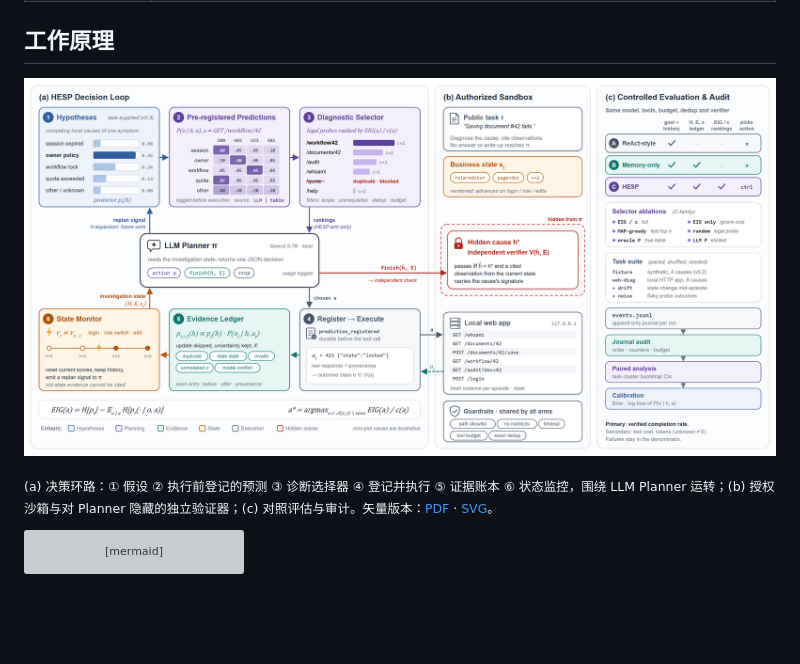
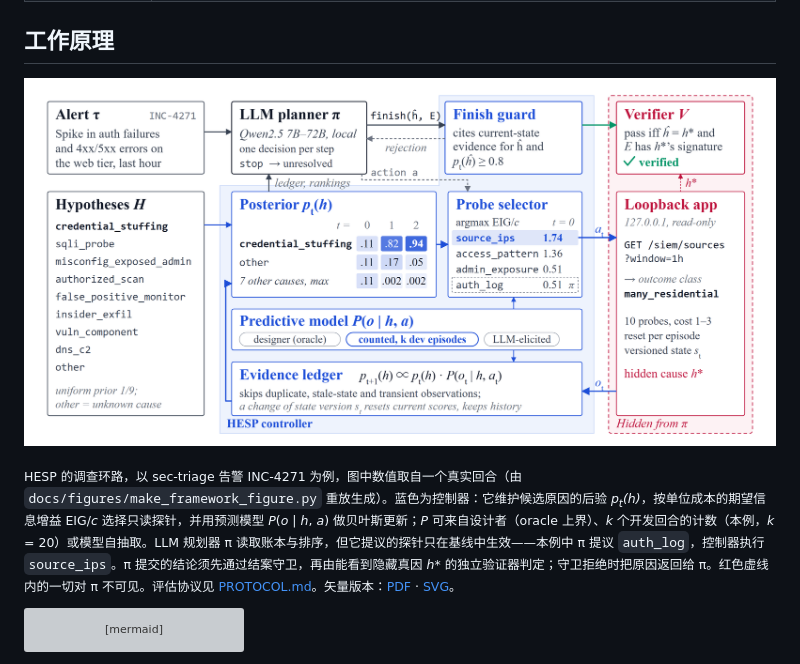
Before and after one commit to lzwhehe/HESP, a Markdown page: README.md, the part around the change. GitHub-like rendering; pictures changed too: docs/assets/hesp-framework.png; blank space fills up the shorter version; grey boxes are pictures that could not be loaded.

Commit message:
Redraw the framework figure as a paper mechanism figure
Redrawn with the ccf-visual-composer skill (mikubaka88/CCFA-Skills, MIT) on its
pure-SVG route and formal-roman preset, replacing the earlier dashboard-style figure.

Content
- Now shows the current method: sec-triage example, finish guard, and where the
  predictive model comes from (designer / counted from k dev episodes / elicited).
- The old (c) evaluation panel is gone: it is protocol, not computation, and now lives
  in the caption pointer to PROTOCOL.md.
- Decision types are typed edges rather than cards: finish(ĥ, E) into the guard, the
  planner's action a as a dashed advisory edge, the guard's rejection back to π.
- Blue = the HESP controller (the contribution); red dashed = everything hidden from π.

Every number is computed, not typed: the generator replays sec-base-00 with the
empirical_20 table and reads posterior values (.11 -> .82 -> .94), the t=0 EIG/cost
ranking, and the executed probe from the episode journal. It asserts that the replay
still shows the planner's proposal (auth_log) being overridden (source_ips ran).

QA
- --check measures every text element in headless Chrome (same renderer as the
  PDF/PNG) against the box it must fit in: 0 overflows.
- 7.0 in final width: headings 10.2 pt, labels 8.2 pt, secondary >= 7.5 pt, code 7.2 pt.
- The PDF embeds only Times New Roman and Consolas, so no glyph fallback; the check
  mark is a vector path because Times has no ✓.

Captions in README.md and docs/README.en.md rewritten to match.

Co-Authored-By: Claude Opus 5.5 <noreply@anthropic.com>

````diff
--- a/README.md
+++ b/README.md
@@ -42,7 +42,7 @@ HESP 将调查过程组织为可追溯的循环：建立局部假设、登记测
 
 ![HESP 框架总览](docs/assets/hesp-framework.png)
 
-<sub>(a) 决策环路：① 假设 ② 执行前登记的预测 ③ 诊断选择器 ④ 登记并执行 ⑤ 证据账本 ⑥ 状态监控，围绕 LLM Planner 运转；(b) 授权沙箱与对 Planner 隐藏的独立验证器；(c) 对照评估与审计。矢量版本：[PDF](docs/assets/hesp-framework.pdf) · [SVG](docs/assets/hesp-framework.svg)。</sub>
+<sub>HESP 的调查环路，以 sec-triage 告警 INC-4271 为例，图中数值取自一个真实回合（由 `docs/figures/make_framework_figure.py` 重放生成）。蓝色为控制器：它维护候选原因的后验 <i>p<sub>t</sub>(h)</i>，按单位成本的期望信息增益 EIG/<i>c</i> 选择只读探针，并用预测模型 <i>P</i>(<i>o</i> | <i>h</i>, <i>a</i>) 做贝叶斯更新；<i>P</i> 可来自设计者（oracle 上界）、<i>k</i> 个开发回合的计数（本例，<i>k</i> = 20）或模型自抽取。LLM 规划器 π 读取账本与排序，但它提议的探针只在基线中生效——本例中 π 提议 <code>auth_log</code>，控制器执行 <code>source_ips</code>。π 提交的结论须先通过结案守卫，再由能看到隐藏真因 <i>h</i>* 的独立验证器判定；守卫拒绝时把原因返回给 π。红色虚线内的一切对 π 不可见。评估协议见 [PROTOCOL.md](hesp_research/docs/PROTOCOL.md)。矢量版本：[PDF](docs/assets/hesp-framework.pdf) · [SVG](docs/assets/hesp-framework.svg)。</sub>
 
 ```mermaid
 flowchart LR
````
Also changed, not shown: docs/README.en.md (+2 -0 lines), 3 other files.
